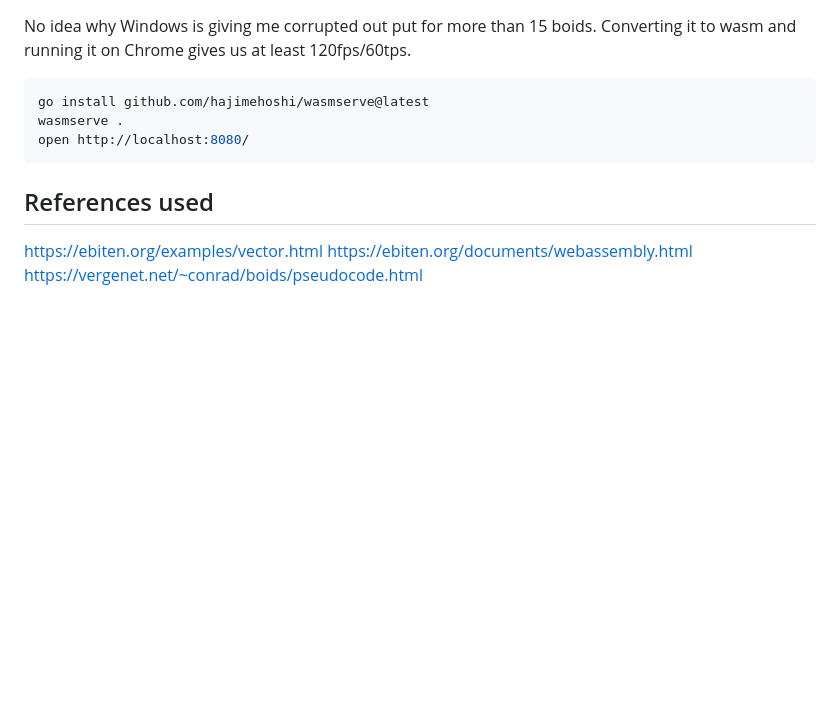
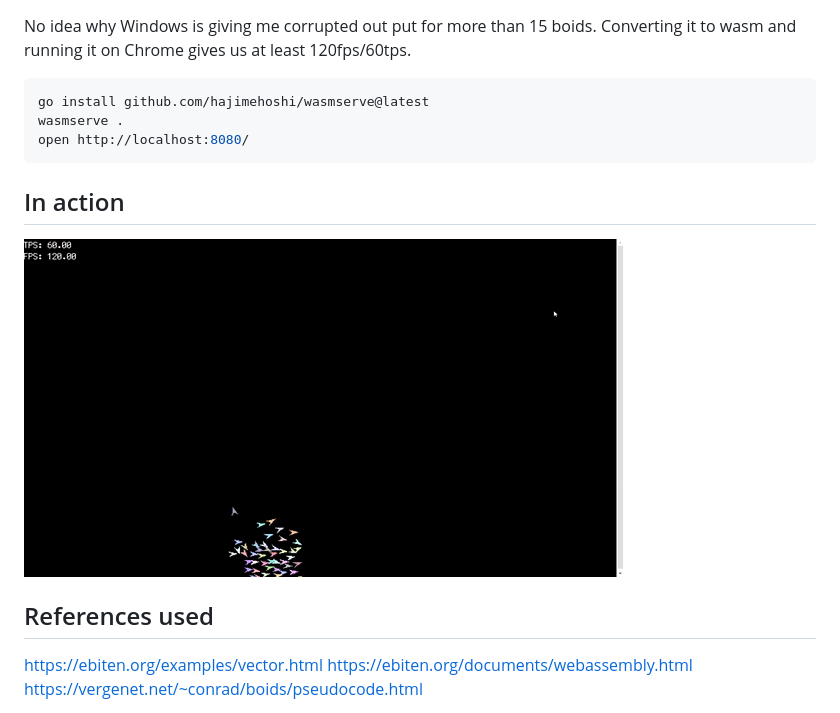
Before and after one commit to angch/goboids, a Markdown page: README.md, the part around the change. GitHub-like rendering; pictures changed too: goboids.gif (added); blank space fills up the shorter version.

Commit message:
doc: Add gif

````diff
--- a/README.md
+++ b/README.md
@@ -13,6 +13,10 @@ wasmserve .
 open http://localhost:8080/
 ```
 
+## In action
+
+![](goboids.gif)
+
 ## References used
 
 https://ebiten.org/examples/vector.html
````
